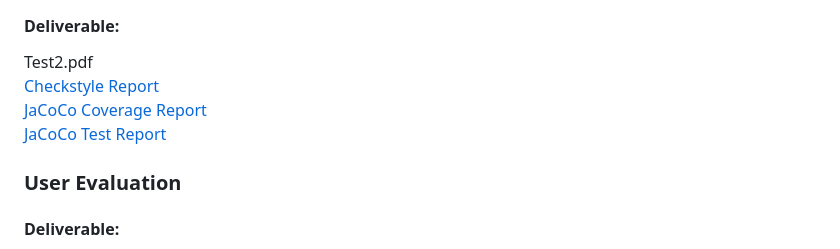
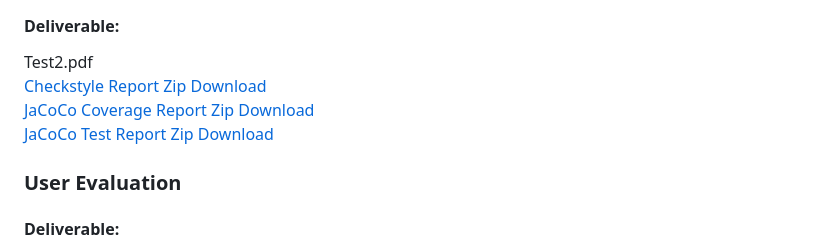
Before and after one commit to EdLack/EdLack.github.io, a Markdown page: README.md, the part around the change. Rendered like a GitHub page.

```diff
--- a/README.md
+++ b/README.md
@@ -51,11 +51,11 @@ Assessment 1/2 Deliverables (Old & New) <br/>
 <div style="border: 1px solid #ddd; padding: 15px; ">
   <a href="">Test2.pdf</a>
   <br/>
-  <a href="https://github.com/KyberCrys/Team-2-Assessment-2-Engineering-Project/actions/runs/20656934888/artifacts/5007622559">Checkstyle Report</a>
+  <a href="https://github.com/KyberCrys/Team-2-Assessment-2-Engineering-Project/actions/runs/20656934888/artifacts/5007622559">Checkstyle Report Zip Download</a>
   <br/>
-  <a href="https://github.com/KyberCrys/Team-2-Assessment-2-Engineering-Project/actions/runs/20656934888/artifacts/5007620351">JaCoCo Coverage Report</a>
+  <a href="https://github.com/KyberCrys/Team-2-Assessment-2-Engineering-Project/actions/runs/20656934888/artifacts/5007620351">JaCoCo Coverage Report Zip Download</a>
   <br/>
-  <a href="https://github.com/KyberCrys/Team-2-Assessment-2-Engineering-Project/actions/runs/20656934888/artifacts/5007621408">JaCoCo Test Report</a>
+  <a href="https://github.com/KyberCrys/Team-2-Assessment-2-Engineering-Project/actions/runs/20656934888/artifacts/5007621408">JaCoCo Test Report Zip Download</a>
   <br/>
 </div>
 
```
